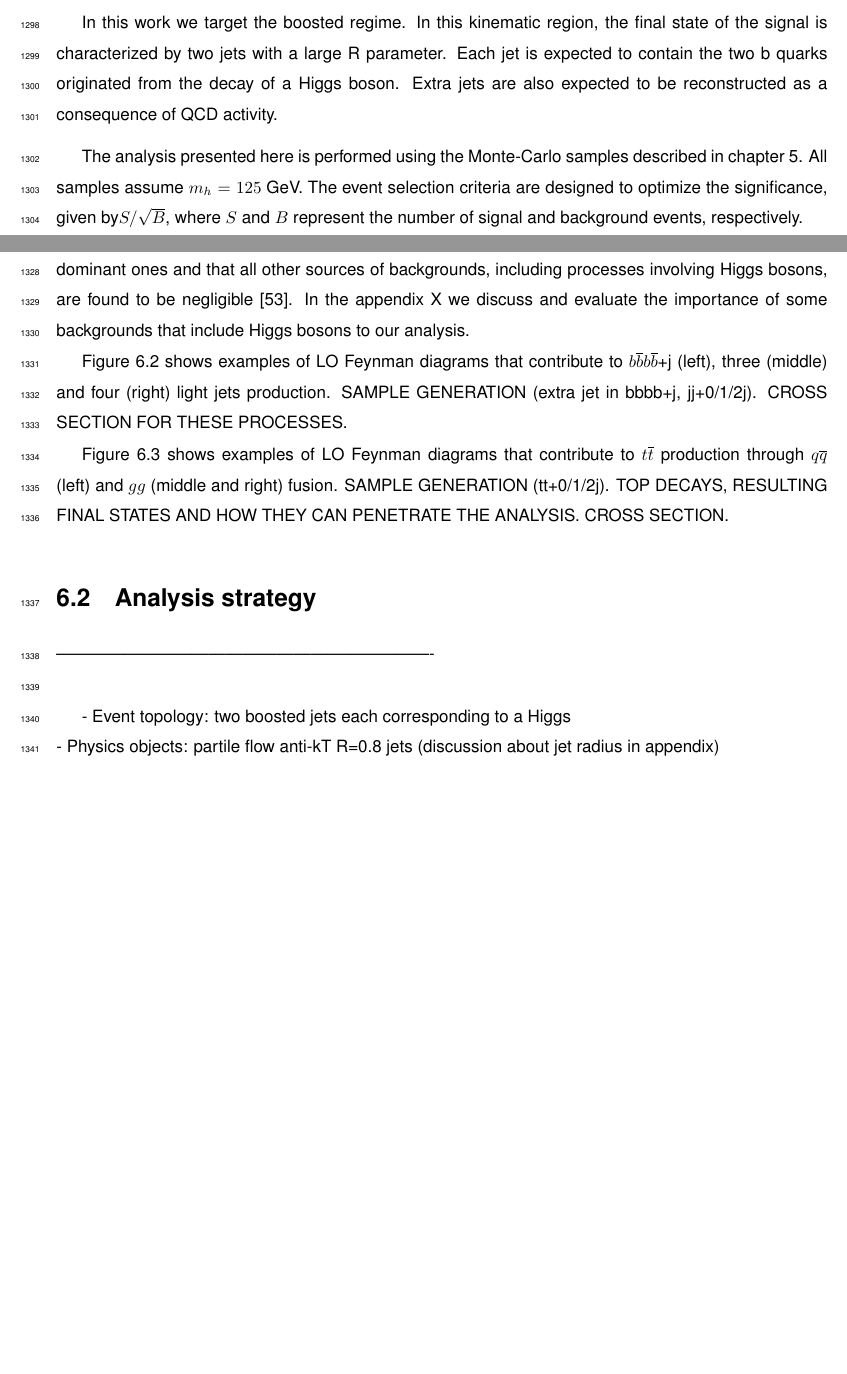
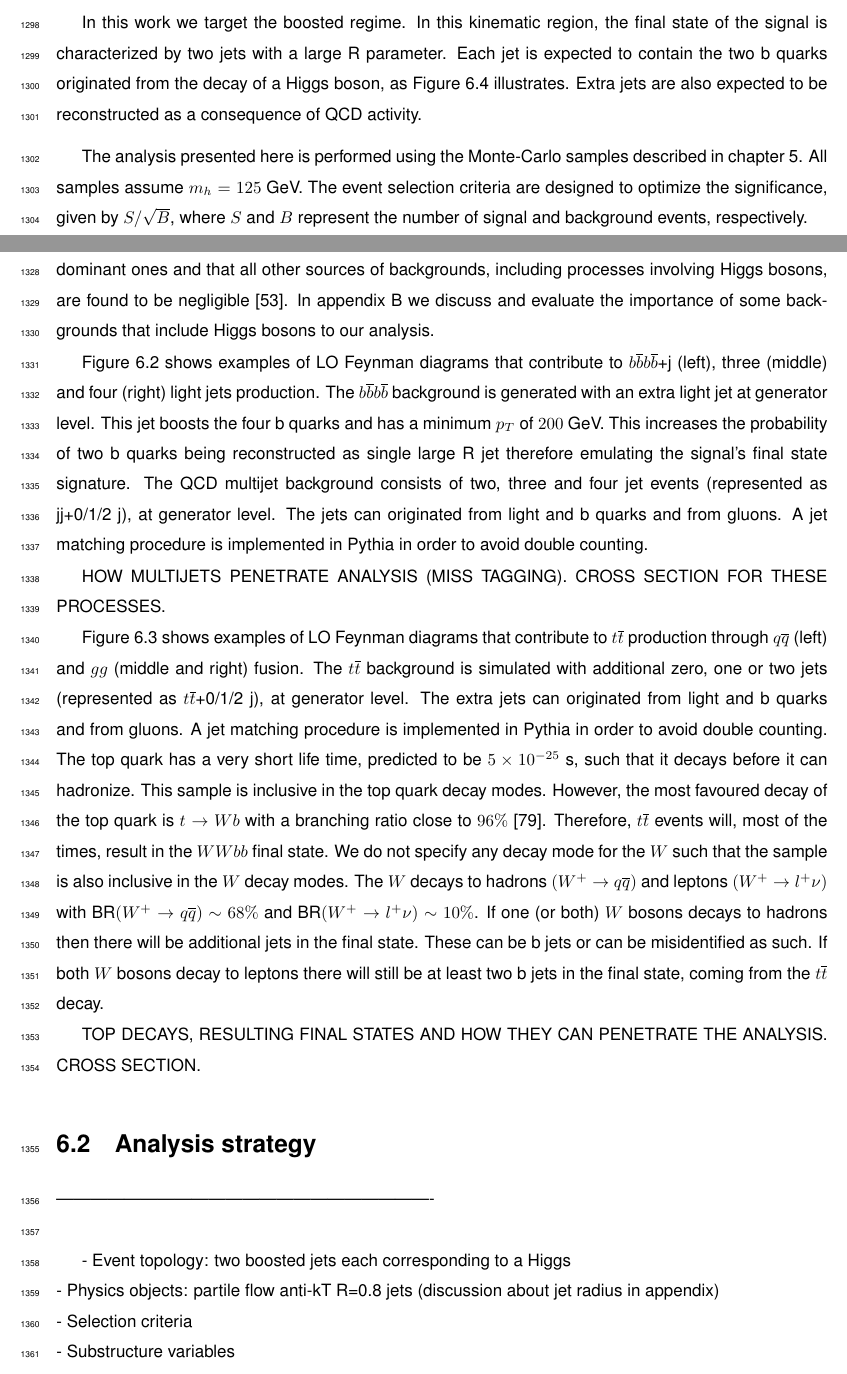
Before and after one commit to AnaLuisaCarvalho/MasterThesis, a LaTeX thesis (LaTeX_v7/Thesis.tex, which reads LaTeX_v7/Thesis_analysis.tex): two parts of pages 65 and 67 of 85, joined at a grey line, cut so that both start at the same text, the shorter picture padded with empty space. Compiled offline with pdfLaTeX; a LaTeX package or settings file that is missing is left out.

Commit message:
07/08/2018

```diff
--- a/LaTeX_v7/Thesis_analysis.tex
+++ b/LaTeX_v7/Thesis_analysis.tex
@@ -30,9 +30,9 @@ The searches for Higgs pair production in the four b quarks final state benefit
 
 However, in this channel, the main background is QCD multijet production that has a cross section several orders of magnitude larger than di-Higgs production in the SM, as Table \ref{table:samples_summary} shows. Nonetheless, it is a well known feature of QCD that the majority of jets produced are soft. This means that the $p_T$ distributions of this background have a very large yield close to zero and then fall very steeply while the signal has a much larger tail to high values of $p_T$. This indicates that searches targeting the boosted kinematic regime may be the key to measure $hh\rightarrow b\overline{b}b\overline{b}$ using inclusive production.
 
-In this work we target the boosted regime. In this kinematic region, the final state of the signal is characterized by two jets with a large R parameter. Each jet is expected to contain the two b quarks originated from the decay of a Higgs boson. Extra jets are also expected to be reconstructed as a consequence of QCD activity.
+In this work we target the boosted regime. In this kinematic region, the final state of the signal is characterized by two jets with a large R parameter. Each jet is expected to contain the two b quarks originated from the decay of a Higgs boson, as Figure \ref{fig:final_state} illustrates. Extra jets are also expected to be reconstructed as a consequence of QCD activity.
 
-The analysis presented here is performed using the Monte-Carlo samples described in chapter \ref{chapter:tools}. All samples assume $m_h=125$ GeV. The event selection criteria are designed to optimize the significance, given by$S/\sqrt{B}$, where $S$ and $B$ represent the number of signal and background events, respectively.
+The analysis presented here is performed using the Monte-Carlo samples described in chapter \ref{chapter:tools}. All samples assume $m_h=125$ GeV. The event selection criteria are designed to optimize the significance, given by $S/\sqrt{B}$, where $S$ and $B$ represent the number of signal and background events, respectively.
 
 %In addition, the jets produced by QCD interaction are more likely to be initiated by a gluon or a light quark. Therefore, tight b-tagging criteria and algorithms based on substructure variables can also help reject this background.
 
@@ -48,11 +48,15 @@ The Higgs candidates are reconstructed using large R jets that can be directly m
 
 The relevant backgrounds for this analysis are QCD (light?)multijet production, $t\overline{t}$ and $b\overline{b}b\overline{b}$. Although the $b\overline{b}b\overline{b}$ background is a particular case of a QCD multijet production process we consider it separately because it constitutes the irreducible background and therefore it will have a higher efficiency in the analysis. The cross sections for these processes are several orders of magnitude larger than the cross section for the signal, as Table \ref{table:samples_summary} shows. In addition, in the case of the $t\overline{t}$ background, the event topology is expected to be similar to the signal because it also consists in the production of a pair of particles with the same mass.
 
-The assumption that QCD multijet production and $t\overline{t}$ two main backgrounds is corroborated by the ATLAS di-Higgs search performed in the same channel where these backgrounds are found to be the dominant ones and that all other sources of backgrounds, including processes involving Higgs bosons, are found to be negligible \cite{hh2bbbbATLAS}. In the appendix X we discuss and evaluate the importance of some backgrounds that include Higgs bosons to our analysis.
+The assumption that QCD multijet production and $t\overline{t}$ two main backgrounds is corroborated by the ATLAS di-Higgs search performed in the same channel where these backgrounds are found to be the dominant ones and that all other sources of backgrounds, including processes involving Higgs bosons, are found to be negligible \cite{hh2bbbbATLAS}. In appendix \ref{chapter:bkgHiggs} we discuss and evaluate the importance of some backgrounds that include Higgs bosons to our analysis.
 
-Figure \ref{fig:QCD} shows examples of LO Feynman diagrams that contribute to $b\overline{b}b\overline{b}$+j (left), three (middle) and four (right) light jets production. SAMPLE GENERATION (extra jet in bbbb+j, jj+0/1/2j). CROSS SECTION FOR THESE PROCESSES.
+Figure \ref{fig:QCD} shows examples of LO Feynman diagrams that contribute to $b\overline{b}b\overline{b}$+j (left), three (middle) and four (right) light jets production. The $b\overline{b}b\overline{b}$ background is generated with an extra light jet at generator level. This jet boosts the four b quarks and has a minimum $p_T$ of $200$ GeV. This increases the probability of two b quarks being reconstructed as single large R jet therefore emulating the signal's final state signature. The QCD multijet background consists of two, three and four jet events (represented as jj+0/1/2 j), at generator level. The jets can originated from light and b quarks and from gluons. A jet matching procedure is implemented in Pythia in order to avoid double counting.
 
-Figure \ref{fig:tt} shows examples of LO Feynman diagrams that contribute to $t\overline{t}$ production through $q\overline{q}$ (left) and $gg$ (middle and right) fusion. SAMPLE GENERATION (tt+0/1/2j). TOP DECAYS, RESULTING FINAL STATES AND HOW THEY CAN PENETRATE THE ANALYSIS. CROSS SECTION.
+HOW MULTIJETS PENETRATE ANALYSIS (MISS TAGGING). CROSS SECTION FOR THESE PROCESSES.
+
+Figure \ref{fig:tt} shows examples of LO Feynman diagrams that contribute to $t\overline{t}$ production through $q\overline{q}$ (left) and $gg$ (middle and right) fusion. The $t\overline{t}$ background is simulated with additional zero, one or two jets (represented as $t\overline{t}$+0/1/2 j), at generator level. The extra jets can originated from light and b quarks and from gluons. A jet matching procedure is implemented in Pythia in order to avoid double counting. The top quark has a very short life time, predicted to be $5\times 10^{-25}$ s, such that it decays before it can hadronize. This sample is inclusive in the top quark decay modes. However, the most favoured decay of the top quark is $t\rightarrow Wb$ with a branching ratio close to $96\%$ \cite{PDG2016}. Therefore, $t\overline{t}$ events will, most of the times, result in the $WWbb$ final state. We do not specify any decay mode for the $W$ such that the sample is also inclusive in the $W$ decay modes. The $W$ decays to hadrons $(W^+\rightarrow q\overline{q})$ and leptons $(W^+\rightarrow l^+\nu)$ with BR$(W^+\rightarrow q\overline{q})\sim 68\%$ and BR$(W^+\rightarrow l^+\nu)\sim 10\%$. If one (or both) $W$ bosons decays to hadrons then there will be additional jets in the final state. These can be b jets or can be misidentified as such. If both $W$ bosons decay to leptons there will still be at least two b jets in the final state, coming from the $t\overline{t}$ decay.
+
+TOP DECAYS, RESULTING FINAL STATES AND HOW THEY CAN PENETRATE THE ANALYSIS. CROSS SECTION.
 
 %In addition, we also take into account the irreducible background, $b\overline{b}b\overline{b}$ because it is expected to be the background with the highest efficiency.
 
```
Also changed, not shown: LaTeX_v7/Thesis.bbl, 7 other files.
